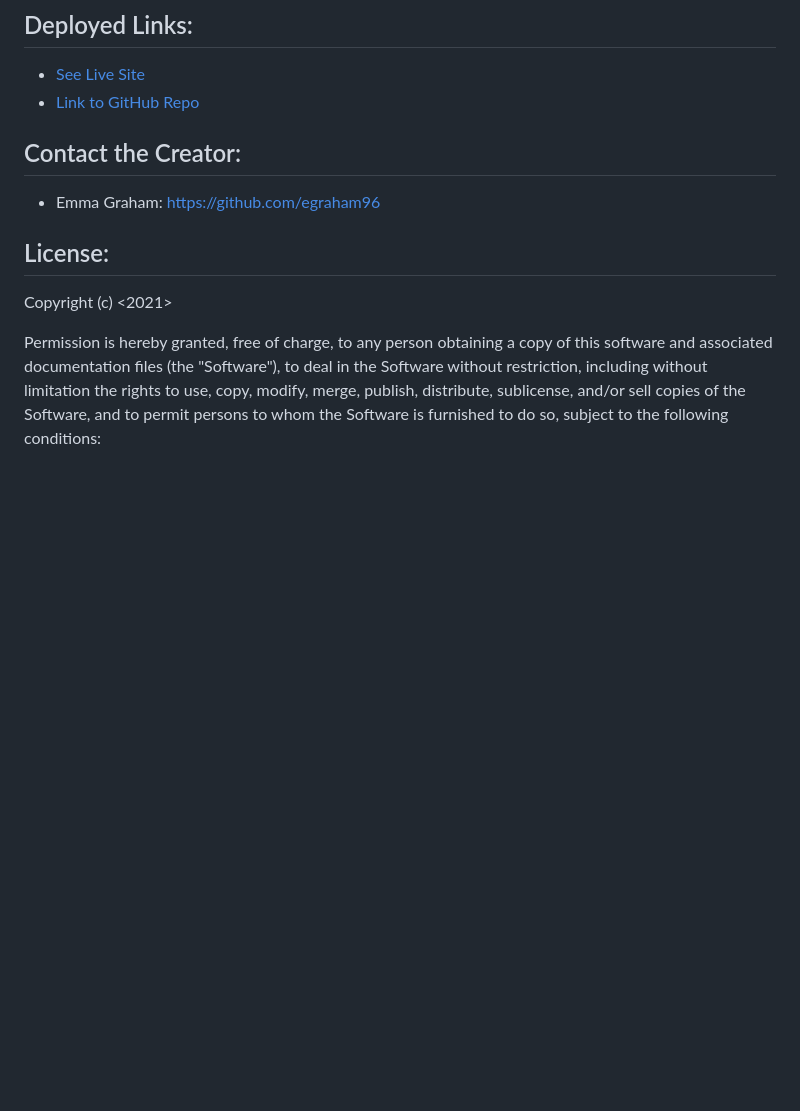
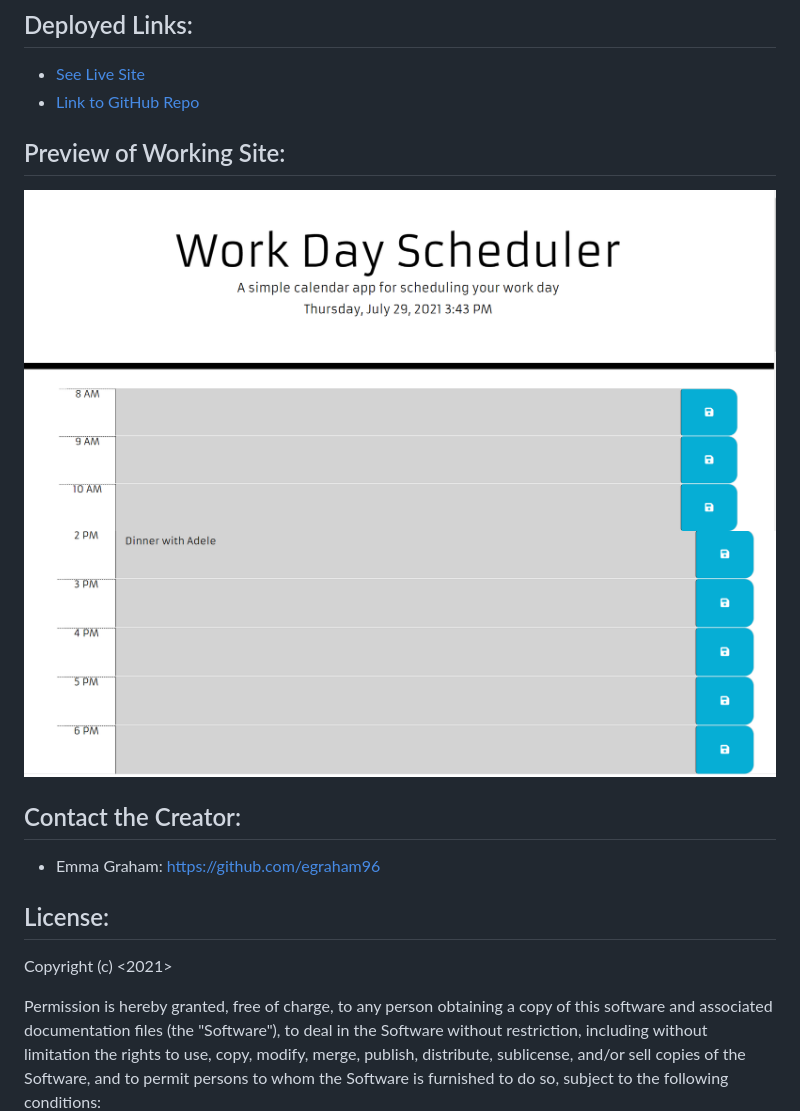
Before and after one commit to egraham96/Workday-Scheduler, a Markdown page: README.md, the part around the change. Drawn GitHub-style; pictures changed too: Assets/AnotherScreenshotofDeployedApplication.PNG (added); blank space fills up the shorter version.

Commit message:
Add another Screenshot

```diff
--- a/README.md
+++ b/README.md
@@ -16,6 +16,10 @@ This week's homework required us to create a simple calendar application that al
 ## Deployed Links:
 * [See Live Site](https://egraham96.github.io/homework-assignment-05/)
 * [Link to GitHub Repo](https://github.com/egraham96/homework-assignment-05)
+
+## Preview of Working Site:
+![Screenshot of Deployed Application](Assets/ScreenshotofDeployedApplication.PNG)
+![Screenshot of Deployed Application](Assets/AnotherScreenshotofDeployedApplication.PNG)
 
 ## Contact the Creator:
 * Emma Graham: https://github.com/egraham96
```
